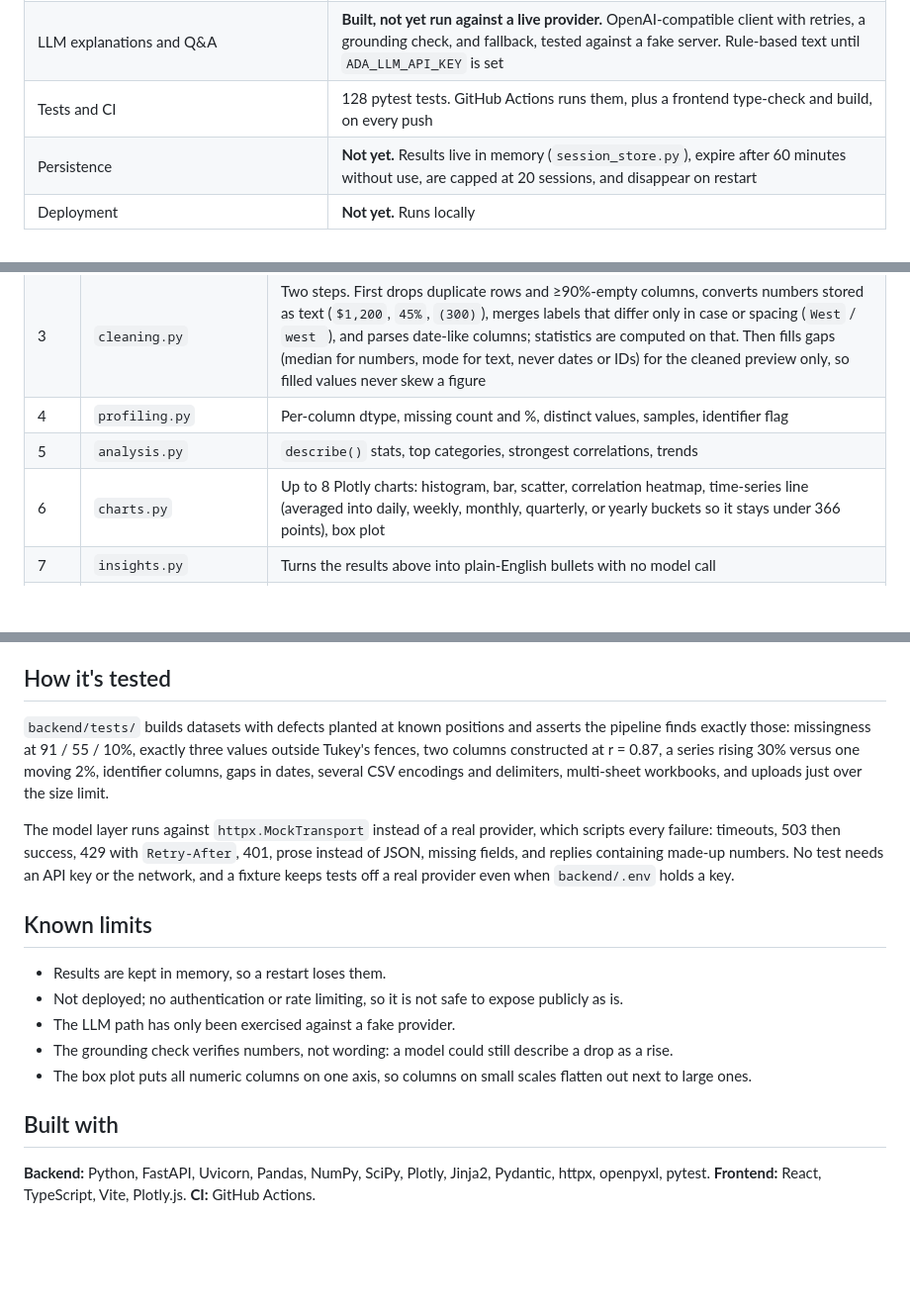
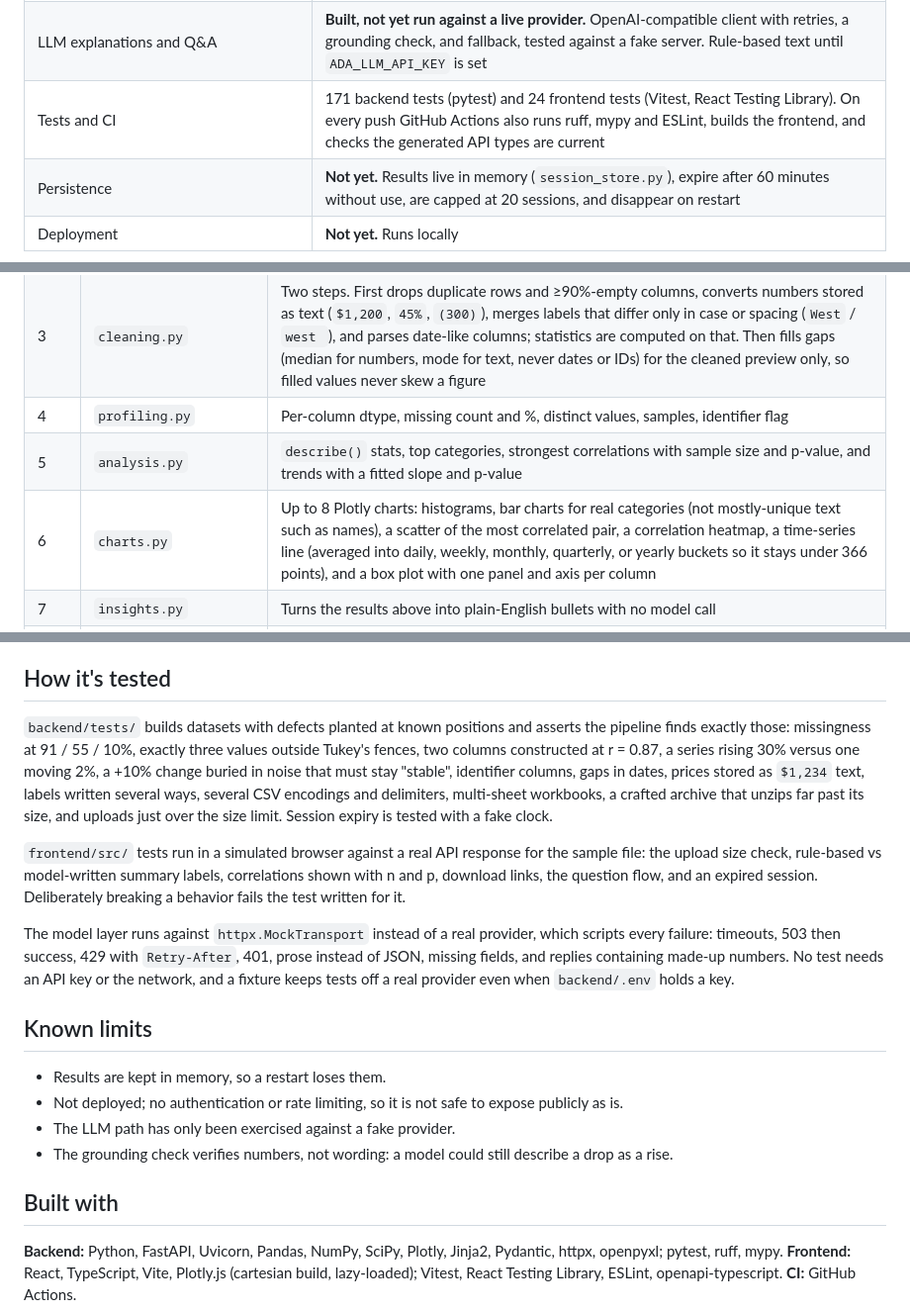
Before and after one commit to grizz6/AI-Data-Analyst-Agent, a Markdown page: README.md, 3 parts joined by grey strips. Shown at 99% size. Drawn GitHub-style; blank space fills up the shorter version.

Commit message:
Update the README for this round of changes
- Status: 171 backend and 24 frontend tests, plus ruff, mypy, ESLint,
  the frontend build and the API-types check in CI.
- Pipeline table: correlations and trends now report sample size,
  slope and p-values; charts pick the most correlated pair, skip
  mostly-unique text, and give each box plot column its own axis.
- How it's tested: the new planted cases (noisy change that stays
  stable, prices stored as text, label variants, an oversized
  archive, session expiry on a fake clock) and the frontend tests.
- Known limits: drop the shared-axis box plot, which is fixed.
- Built with: the new test, lint and type tools.

```diff
--- a/README.md
+++ b/README.md
@@ -16,7 +16,7 @@ Upload a CSV or Excel file and get an analysis you can check: a data-quality rep
 | REST API + interactive docs at `/docs` | Working |
 | React frontend (`frontend/`) | Working |
 | LLM explanations and Q&A | **Built, not yet run against a live provider.** OpenAI-compatible client with retries, a grounding check, and fallback, tested against a fake server. Rule-based text until `ADA_LLM_API_KEY` is set |
-| Tests and CI | 128 pytest tests. GitHub Actions runs them, plus a frontend type-check and build, on every push |
+| Tests and CI | 171 backend tests (pytest) and 24 frontend tests (Vitest, React Testing Library). On every push GitHub Actions also runs ruff, mypy and ESLint, builds the frontend, and checks the generated API types are current |
 | Persistence | **Not yet.** Results live in memory (`session_store.py`), expire after 60 minutes without use, are capped at 20 sessions, and disappear on restart |
 | Deployment | **Not yet.** Runs locally |
 
@@ -50,8 +50,8 @@ JSON result  +  Plotly chart specs  +  HTML report download
 | 2 | `quality.py` | Flags duplicates, missing values, constant columns, IQR outliers, numbers stored as text, and labels written more than one way, each with a severity |
 | 3 | `cleaning.py` | Two steps. First drops duplicate rows and ≥90%-empty columns, converts numbers stored as text (`$1,200`, `45%`, `(300)`), merges labels that differ only in case or spacing (`West` / `west `), and parses date-like columns; statistics are computed on that. Then fills gaps (median for numbers, mode for text, never dates or IDs) for the cleaned preview only, so filled values never skew a figure |
 | 4 | `profiling.py` | Per-column dtype, missing count and %, distinct values, samples, identifier flag |
-| 5 | `analysis.py` | `describe()` stats, top categories, strongest correlations, trends |
-| 6 | `charts.py` | Up to 8 Plotly charts: histogram, bar, scatter, correlation heatmap, time-series line (averaged into daily, weekly, monthly, quarterly, or yearly buckets so it stays under 366 points), box plot |
+| 5 | `analysis.py` | `describe()` stats, top categories, strongest correlations with sample size and p-value, and trends with a fitted slope and p-value |
+| 6 | `charts.py` | Up to 8 Plotly charts: histograms, bar charts for real categories (not mostly-unique text such as names), a scatter of the most correlated pair, a correlation heatmap, a time-series line (averaged into daily, weekly, monthly, quarterly, or yearly buckets so it stays under 366 points), and a box plot with one panel and axis per column |
 | 7 | `insights.py` | Turns the results above into plain-English bullets with no model call |
 | 8 | `explanation.py`, `llm_client.py`, `grounding.py` | Sends the computed facts to the model, rejects any reply containing a number not in those facts, and falls back to rule-based text on any failure |
 | 9 | `report.py` | Renders `templates/report.html` with Jinja2, charts included |
@@ -160,7 +160,9 @@ Problems with the file itself (empty, unreadable, bad sheet name) return 400 wit
 
 ## How it's tested
 
-`backend/tests/` builds datasets with defects planted at known positions and asserts the pipeline finds exactly those: missingness at 91 / 55 / 10%, exactly three values outside Tukey's fences, two columns constructed at r = 0.87, a series rising 30% versus one moving 2%, identifier columns, gaps in dates, several CSV encodings and delimiters, multi-sheet workbooks, and uploads just over the size limit.
+`backend/tests/` builds datasets with defects planted at known positions and asserts the pipeline finds exactly those: missingness at 91 / 55 / 10%, exactly three values outside Tukey's fences, two columns constructed at r = 0.87, a series rising 30% versus one moving 2%, a +10% change buried in noise that must stay "stable", identifier columns, gaps in dates, prices stored as `$1,234` text, labels written several ways, several CSV encodings and delimiters, multi-sheet workbooks, a crafted archive that unzips far past its size, and uploads just over the size limit. Session expiry is tested with a fake clock.
+
+`frontend/src/` tests run in a simulated browser against a real API response for the sample file: the upload size check, rule-based vs model-written summary labels, correlations shown with n and p, download links, the question flow, and an expired session. Deliberately breaking a behavior fails the test written for it.
 
 The model layer runs against `httpx.MockTransport` instead of a real provider, which scripts every failure: timeouts, 503 then success, 429 with `Retry-After`, 401, prose instead of JSON, missing fields, and replies containing made-up numbers. No test needs an API key or the network, and a fixture keeps tests off a real provider even when `backend/.env` holds a key.
 
@@ -170,10 +172,9 @@ The model layer runs against `httpx.MockTransport` instead of a real provider, w
 - Not deployed; no authentication or rate limiting, so it is not safe to expose publicly as is.
 - The LLM path has only been exercised against a fake provider.
 - The grounding check verifies numbers, not wording: a model could still describe a drop as a rise.
-- The box plot puts all numeric columns on one axis, so columns on small scales flatten out next to large ones.
 
 ## Built with
 
-**Backend:** Python, FastAPI, Uvicorn, Pandas, NumPy, SciPy, Plotly, Jinja2, Pydantic, httpx, openpyxl, pytest.
-**Frontend:** React, TypeScript, Vite, Plotly.js.
+**Backend:** Python, FastAPI, Uvicorn, Pandas, NumPy, SciPy, Plotly, Jinja2, Pydantic, httpx, openpyxl; pytest, ruff, mypy.
+**Frontend:** React, TypeScript, Vite, Plotly.js (cartesian build, lazy-loaded); Vitest, React Testing Library, ESLint, openapi-typescript.
 **CI:** GitHub Actions.
```
